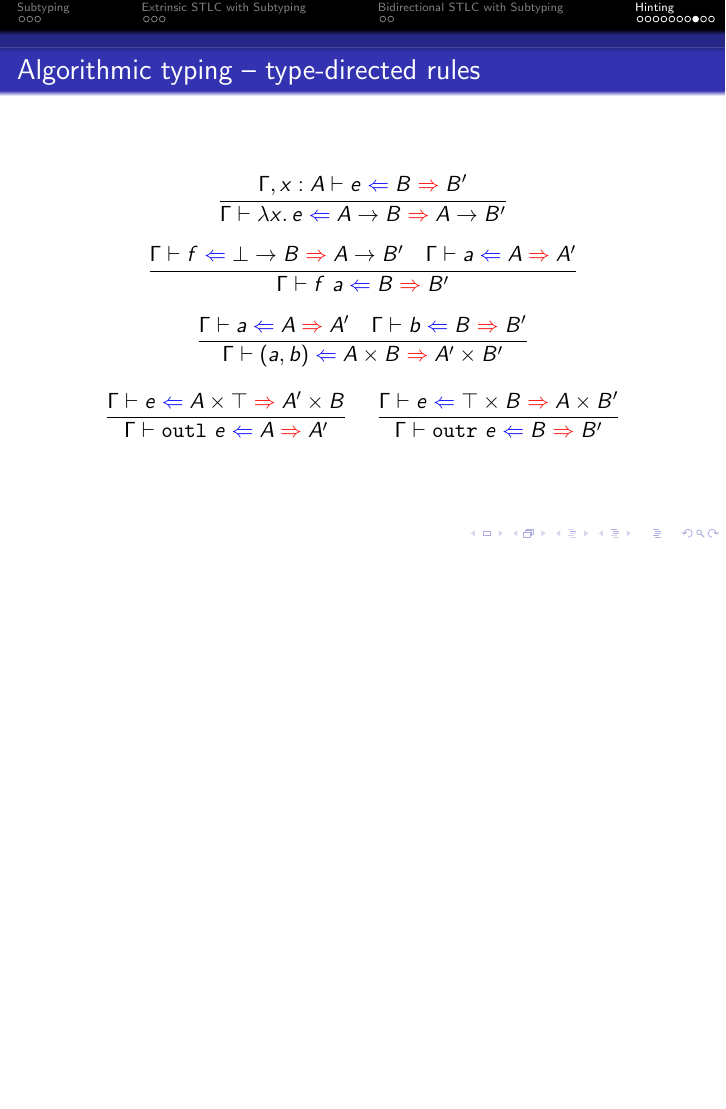
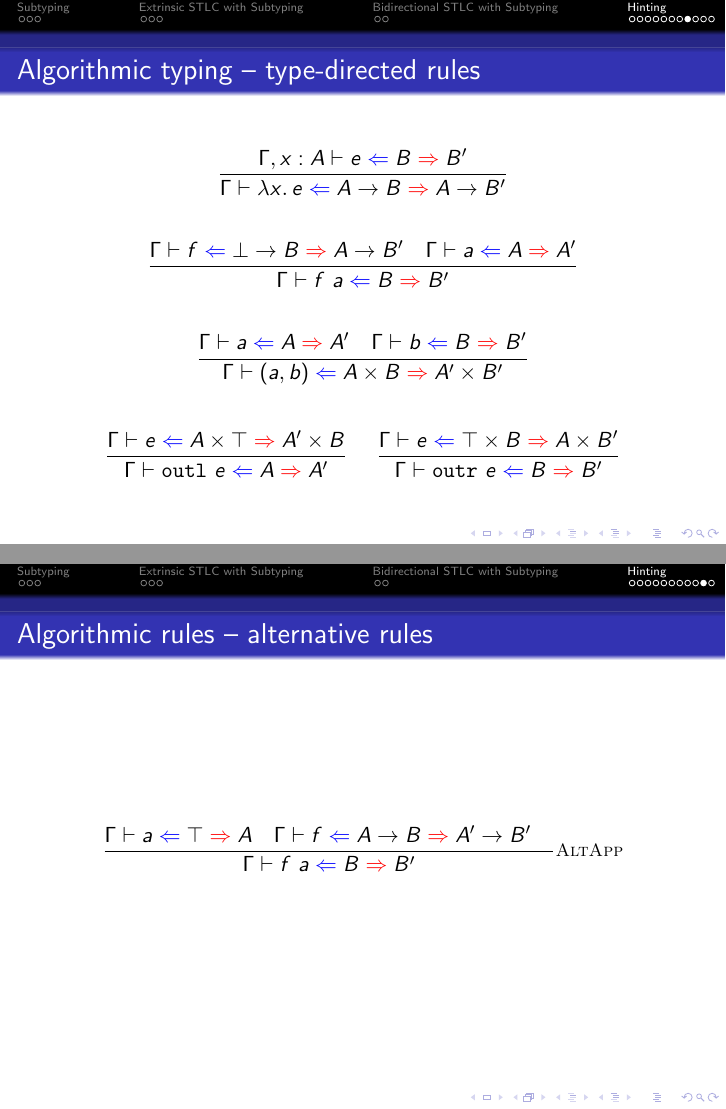
Before and after one commit to wkolowski/PLTT-Research, LaTeX slides (Subtyping.tex): page 17 of 19 before the commit and pages 17 and 19 of 20 after it, the two joined at a grey line, the shorter picture padded with empty space. Compiled offline with pdfLaTeX.

Commit message:
Slightly rework the basic system and improve hinting for STLC with subtyping.

```diff
--- a/Subtyping.tex
+++ b/Subtyping.tex
@@ -237,15 +237,15 @@ Note that the rule $\rulename{Hole}$ can only be applied once, because $\hintfor
 \begin{center}
   $\infrule{\fullhinting{\extend{\Gamma}{x}{A}}{e}{B}{B'}}{\hinting{\fun{x}{e}}{\Fun{A}{B}}{\Fun{A}{B'}}}$
 
-  \vspace{1em}
+  \vspace{2em}
 
   $\infrule{\hinting{f}{\Fun{\Bot}{B}}{\Fun{A}{B'}} \quad \hinting{a}{A}{A'}}{\hinting{\app{f}{a}}{B}{B'}}$
 
-  \vspace{1em}
+  \vspace{2em}
 
   $\infrule{\hinting{a}{A}{A'} \quad \hinting{b}{B}{B'}}{\hinting{\pair{a}{b}}{\Prod{A}{B}}{\Prod{A'}{B'}}}$
 
-  \vspace{1em}
+  \vspace{2em}
 
   $\infrule{\hinting{e}{\Prod{A}{\Top}}{\Prod{A'}{B}}}{\hinting{\outl{e}}{A}{A'}}$ \quad
   $\infrule{\hinting{e}{\Prod{\Top}{B}}{\Prod{A}{B'}}}{\hinting{\outr{e}}{B}{B'}}$
@@ -274,6 +274,14 @@ Note that the rule $\rulename{Hole}$ can only be applied once, because $\hintfor
 
 \end{frame}
 
+\begin{frame}{Algorithmic rules -- alternative rules}
+
+\begin{center}
+  $\infrule[AltApp]{\hinting{a}{\Top}{A} \quad \hinting{f}{\Fun{A}{B}}{\Fun{A'}{B'}} \quad }{\hinting{\app{f}{a}}{B}{B'}}$
+\end{center}
+
+\end{frame}
+
 \begin{frame}{Metatheory}
 
 \begin{itemize}
```
Also changed, not shown: Hints.tex (+5 -13 lines), Hints.pdf, Subtyping.pdf, Subtyping.tex (8 more changed lines).
